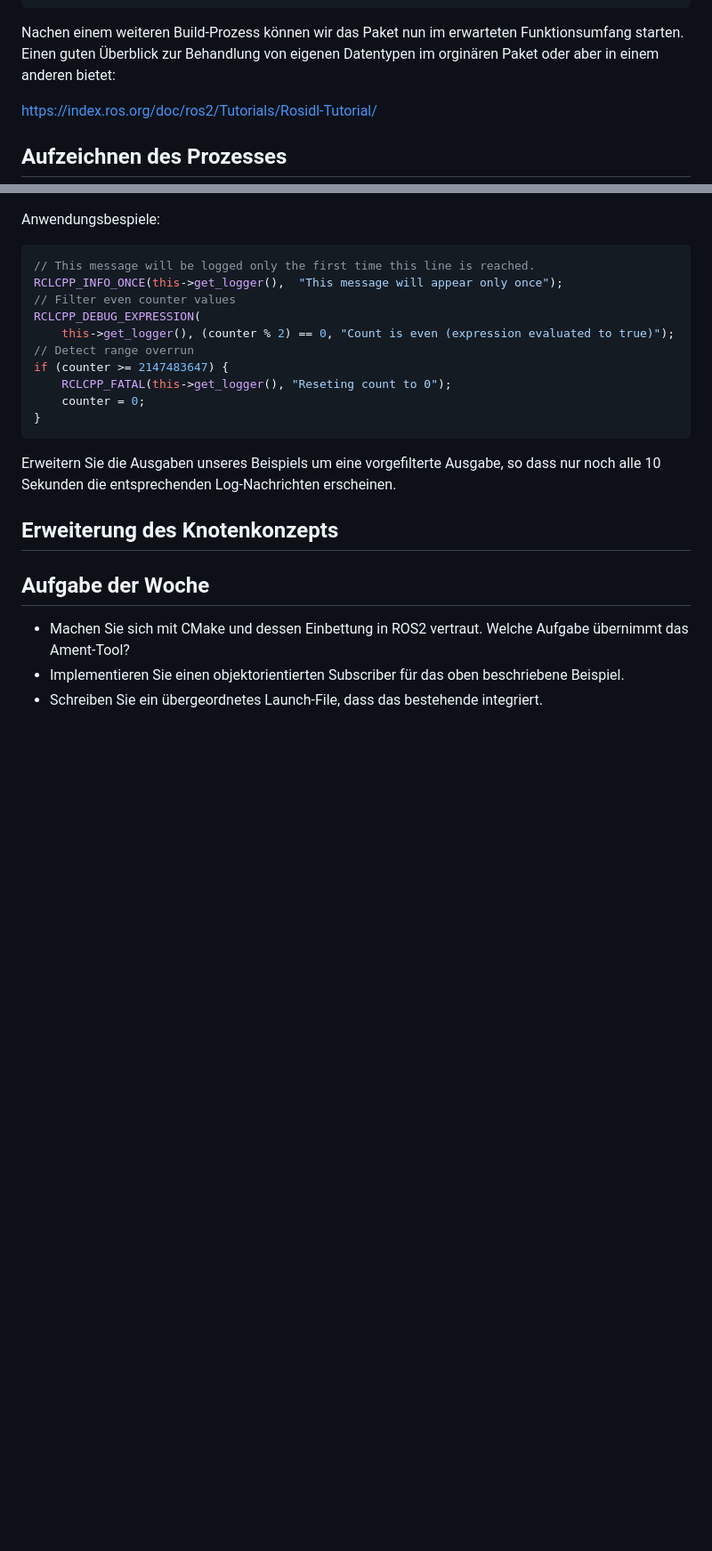
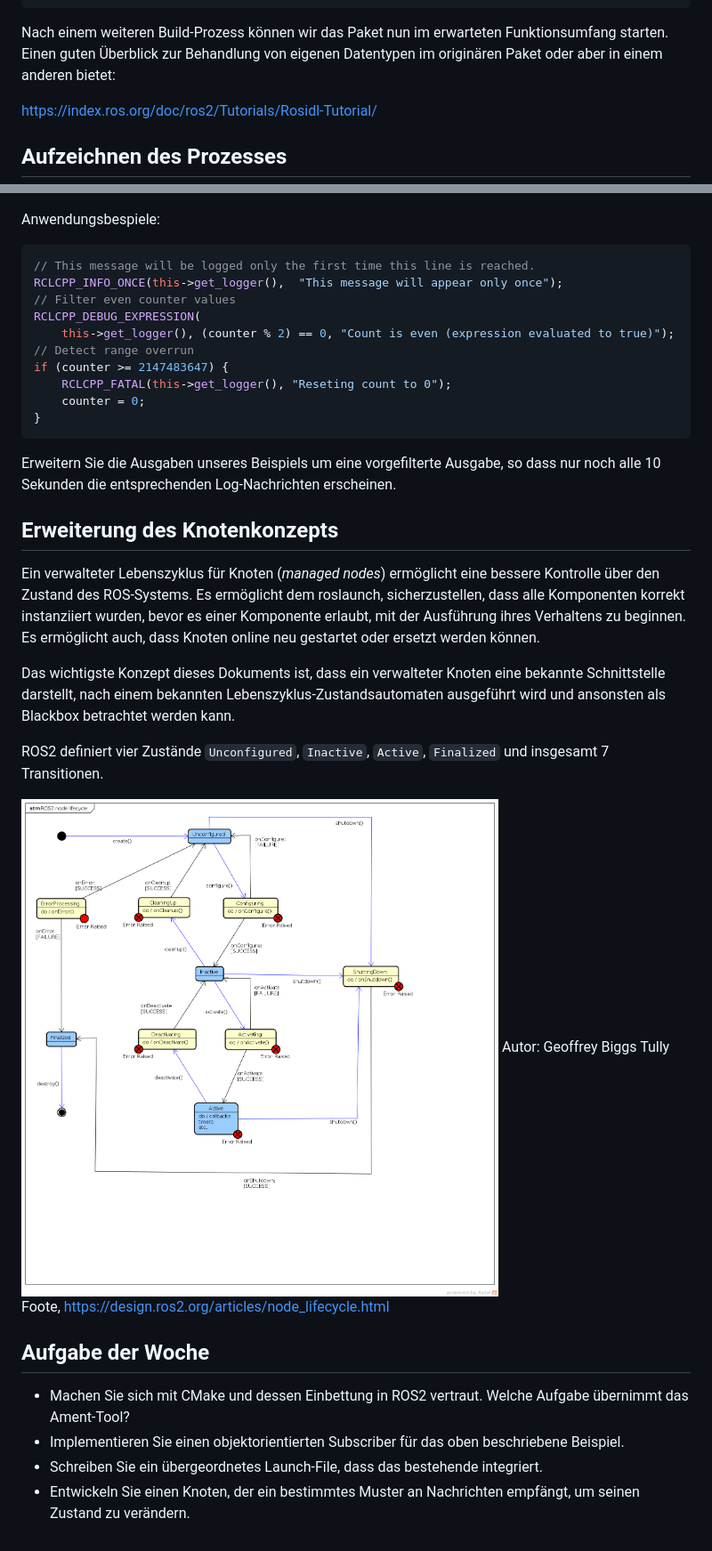
Before and after one commit to TUBAF-IfI-LiaScript/VL_SoftwareprojektRobotik, a Markdown page: 07_ROS_Pakete.md, 2 parts joined by grey strips. Shown at 89% size. Rendered like a GitHub page; pictures changed too: img/07_ROSPakete/life_cycle_sm.png (added); blank space fills up the shorter version.

````diff
--- a/07_ROS_Pakete.md
+++ b/07_ROS_Pakete.md
@@ -268,8 +270,8 @@ class MinimalPublisher : public rclcpp::Node
 }
 ```
 
-Nachen einem weiteren Build-Prozess können wir das Paket nun im erwarteten Funktionsumfang starten.
-Einen guten Überblick zur Behandlung von eigenen Datentypen im orginären Paket oder aber in einem anderen bietet:
+Nach einem weiteren Build-Prozess können wir das Paket nun im erwarteten Funktionsumfang starten.
+Einen guten Überblick zur Behandlung von eigenen Datentypen im originären Paket oder aber in einem anderen bietet:
 
 https://index.ros.org/doc/ros2/Tutorials/Rosidl-Tutorial/
 
@@ -511,9 +536,19 @@ Erweitern Sie die Ausgaben unseres Beispiels um eine vorgefilterte Ausgabe, so d
 noch alle 10 Sekunden die entsprechenden Log-Nachrichten erscheinen.
 
 
+## Erweiterung des Knotenkonzepts
+
+Ein verwalteter Lebenszyklus für Knoten (*managed nodes*) ermöglicht eine bessere Kontrolle über den Zustand des ROS-Systems. Es ermöglicht dem roslaunch, sicherzustellen, dass alle Komponenten korrekt instanziiert wurden, bevor es einer Komponente erlaubt, mit der Ausführung ihres Verhaltens zu beginnen. Es ermöglicht auch, dass Knoten online neu gestartet oder ersetzt werden können.
+
+Das wichtigste Konzept dieses Dokuments ist, dass ein verwalteter Knoten eine bekannte Schnittstelle darstellt, nach einem bekannten Lebenszyklus-Zustandsautomaten ausgeführt wird und ansonsten als Blackbox betrachtet werden kann.
+
+ROS2 definiert vier Zustände `Unconfigured`, `Inactive`, `Active`, `Finalized` und insgesamt 7 Transitionen.
 
 
-## Erweiterung des Knotenkonzepts
+![STL Container](./img/07_ROSPakete/life_cycle_sm.png)<!-- width="100%" -->
+Autor: Geoffrey Biggs Tully Foote, https://design.ros2.org/articles/node_lifecycle.html
+
+
 
 
 
@@ -522,3 +557,4 @@ noch alle 10 Sekunden die entsprechenden Log-Nachrichten erscheinen.
 + Machen Sie sich mit CMake und dessen Einbettung in ROS2 vertraut. Welche Aufgabe übernimmt das Ament-Tool?
 + Implementieren Sie einen objektorientierten Subscriber für das oben beschriebene Beispiel.
 + Schreiben Sie ein übergeordnetes Launch-File, dass das bestehende integriert.
++ Entwickeln Sie einen Knoten, der ein bestimmtes Muster an Nachrichten empfängt, um seinen Zustand zu verändern.
````
Also changed, not shown: other parts of 07_ROS_Pakete.md (+39 -14 lines), 4 other files.
